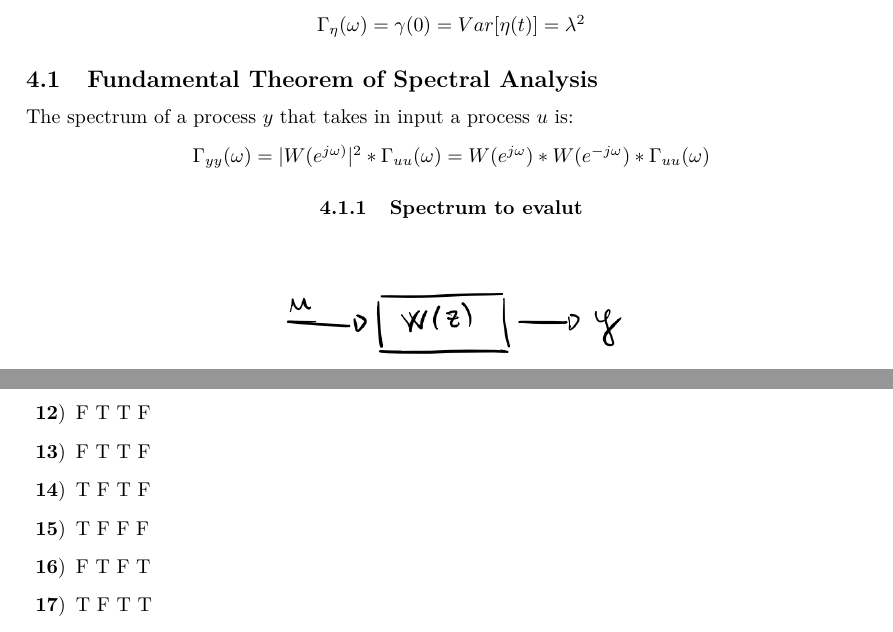
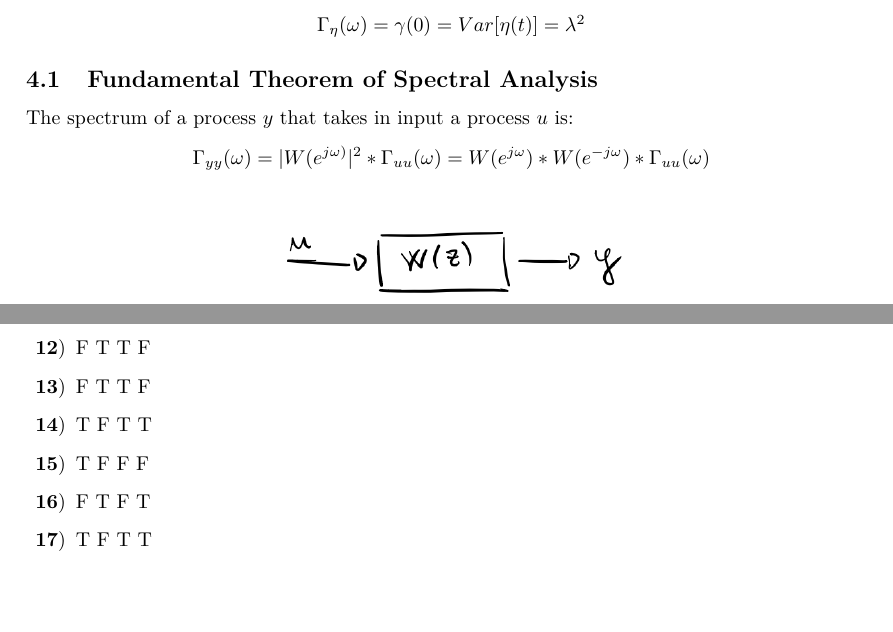
Before and after one commit to limone-eth/mida1-recap, a LaTeX document (mida1-recap.tex): two parts of pages 5 and 21 of 21, joined at a grey line, cut so that both start at the same text, the shorter picture padded with empty space. Compiled offline with pdfLaTeX.

Commit message:
Fix question 14

```diff
--- a/mida1-recap.tex
+++ b/mida1-recap.tex
@@ -228,7 +228,6 @@ The spectrum of a process $y$ that takes in input a process $u$ is:
 \center
 $\Gamma_{yy}(\omega)=|W(e^{j \omega)}|^2*\Gamma_{uu}(\omega)=W(e^{j\omega})*W(e^{-j\omega})*\Gamma_{uu}(\omega)$
 \\
-\subsubsection{Spectrum to evalut}
  \begin{figure}[h!]
  \hfill \includegraphics[width=200pt]{images/spectrum-theorem.png}\hspace*{\fill}
   \label{fig:spectrum-theorem}
@@ -658,7 +657,7 @@ Anderson Whiteness Test allows you to conclude that the prediction error is cert
 \item F F F T
 \item F T T F
 \item F T T F
-\item T F T F
+\item T F T T
 \item T F F F
 \item F T F T
 \item T F T T
```
Also changed, not shown: mida1-recap.pdf.
